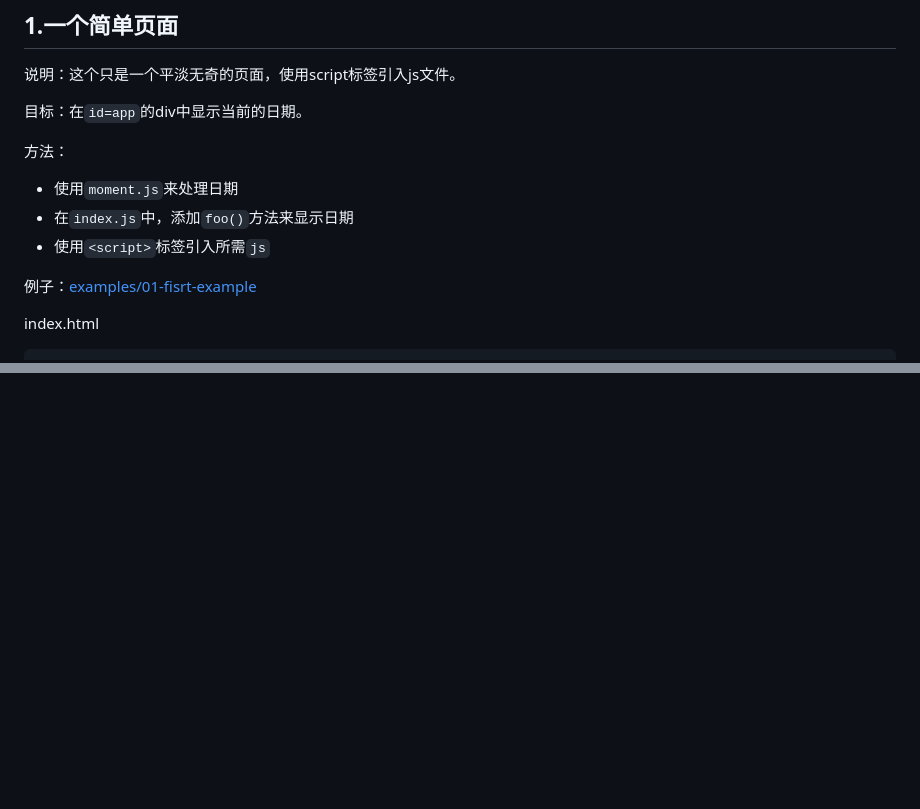
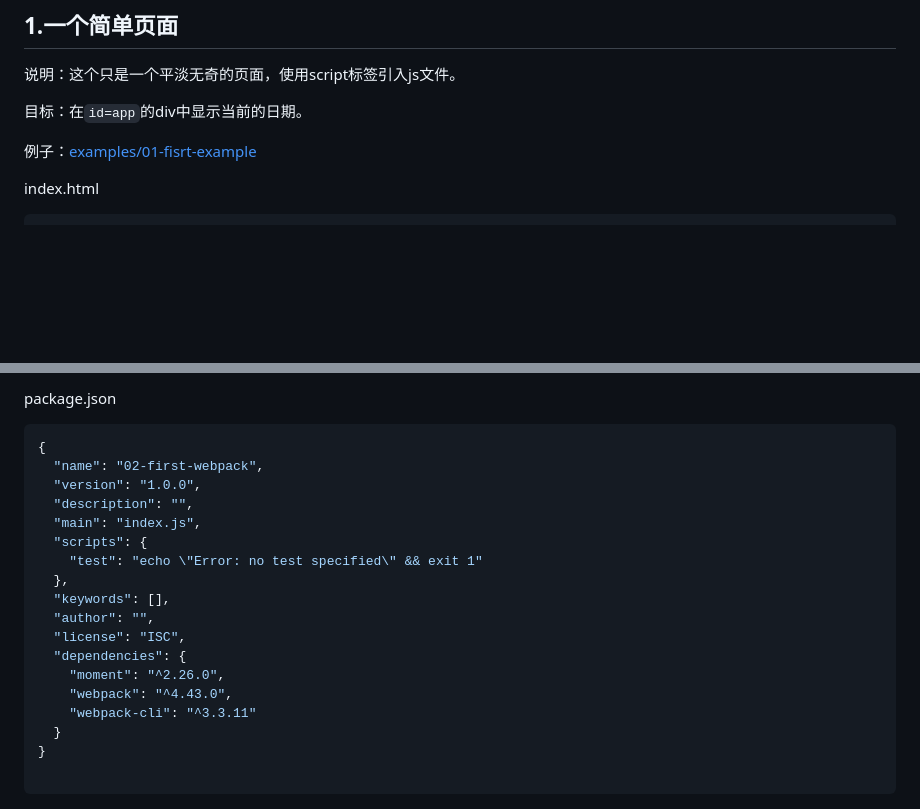
Before and after one commit to crazyvalse/webpack-tutorial, a Markdown page: README.md, 2 parts joined by grey strips. Rendered like a GitHub page; blank space fills up the shorter version.

````diff
--- a/README.md
+++ b/README.md
@@ -49,11 +50,6 @@ https://github.com/GoogleChromeLabs/webpack-training-project
 
 目标：在`id=app`的div中显示当前的日期。
 
-方法：
-- 使用`moment.js`来处理日期
-- 在`index.js`中，添加`foo()`方法来显示日期
-- 使用`<script>`标签引入所需`js`
-
 例子：[examples/01-fisrt-example](./examples/01-fisrt-example)
 
 index.html
@@ -94,0 +137,21 @@ foo()
+package.json
+```json
+{
+  "name": "02-first-webpack",
+  "version": "1.0.0",
+  "description": "",
+  "main": "index.js",
+  "scripts": {
+    "test": "echo \"Error: no test specified\" && exit 1"
+  },
+  "keywords": [],
+  "author": "",
+  "license": "ISC",
+  "dependencies": {
+    "moment": "^2.26.0",
+    "webpack": "^4.43.0",
+    "webpack-cli": "^3.3.11"
+  }
+}
+
+```
````
Also changed, not shown: other parts of README.md (+49 -2 lines), examples/02-first-webpack/readme.md (added, +6 -0 lines), imgs/22.png (added), 2 other files.
